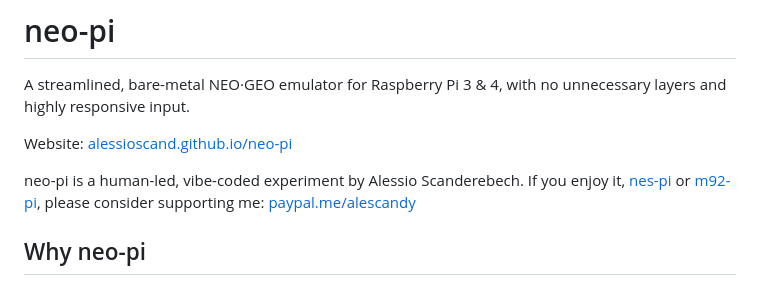
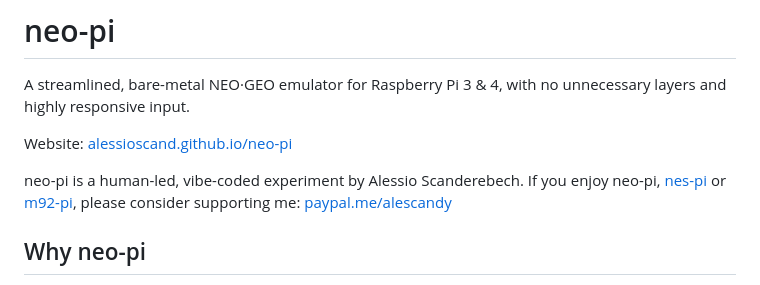
Before and after one commit to alessioscand/neo-pi, a Markdown page: README.md, the part around the change. GitHub-like rendering.

Commit message:
Refined text in README.md

```diff
--- a/README.md
+++ b/README.md
@@ -5,7 +5,7 @@ A streamlined, bare-metal NEO·GEO emulator for Raspberry Pi 3 & 4, with no unne
 Website: [alessioscand.github.io/neo-pi](https://alessioscand.github.io/neo-pi/)
 
 neo-pi is a human-led, vibe-coded experiment by Alessio Scanderebech.
-If you enjoy it, [nes-pi](https://alessioscand.github.io/nes-pi/) or
+If you enjoy neo-pi, [nes-pi](https://alessioscand.github.io/nes-pi/) or
 [m92-pi](https://alessioscand.github.io/m92-pi/), please consider
 supporting me: [paypal.me/alescandy](https://paypal.me/alescandy)
 
```
